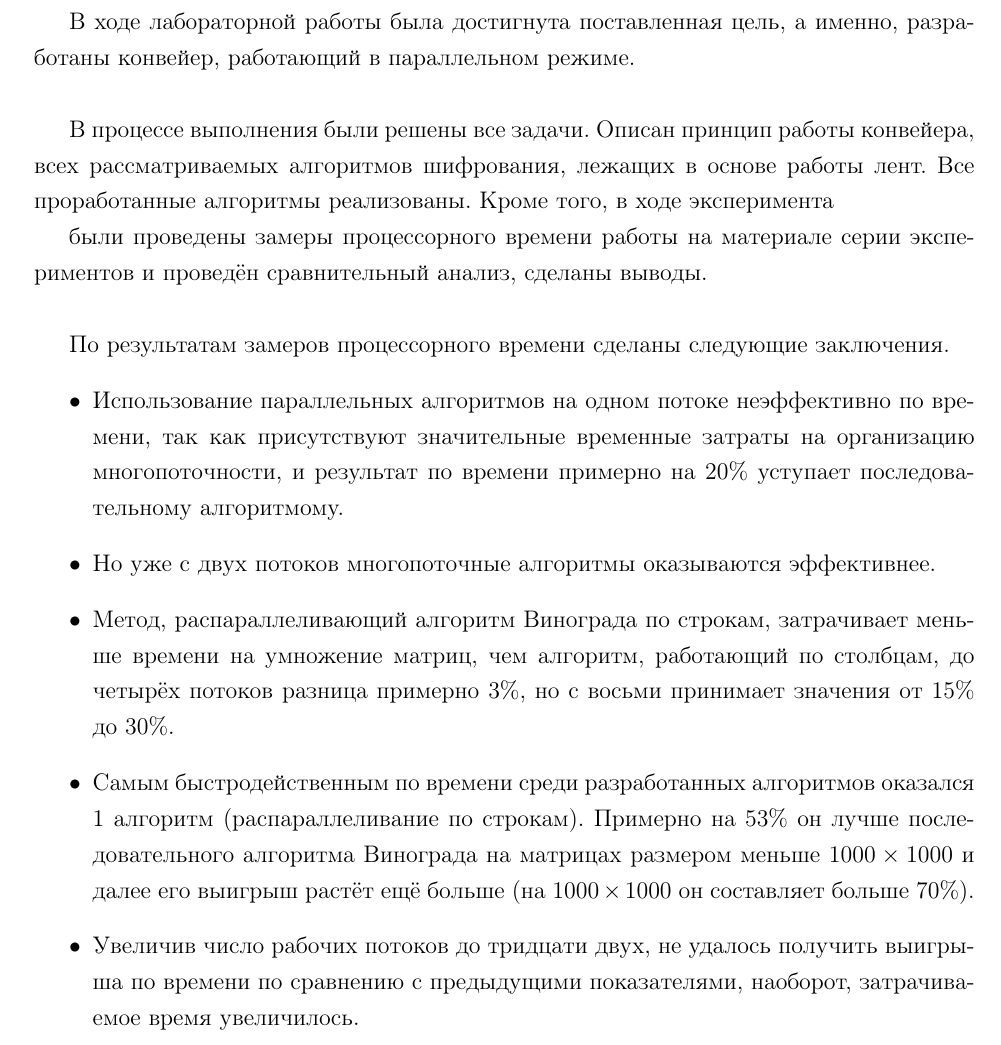
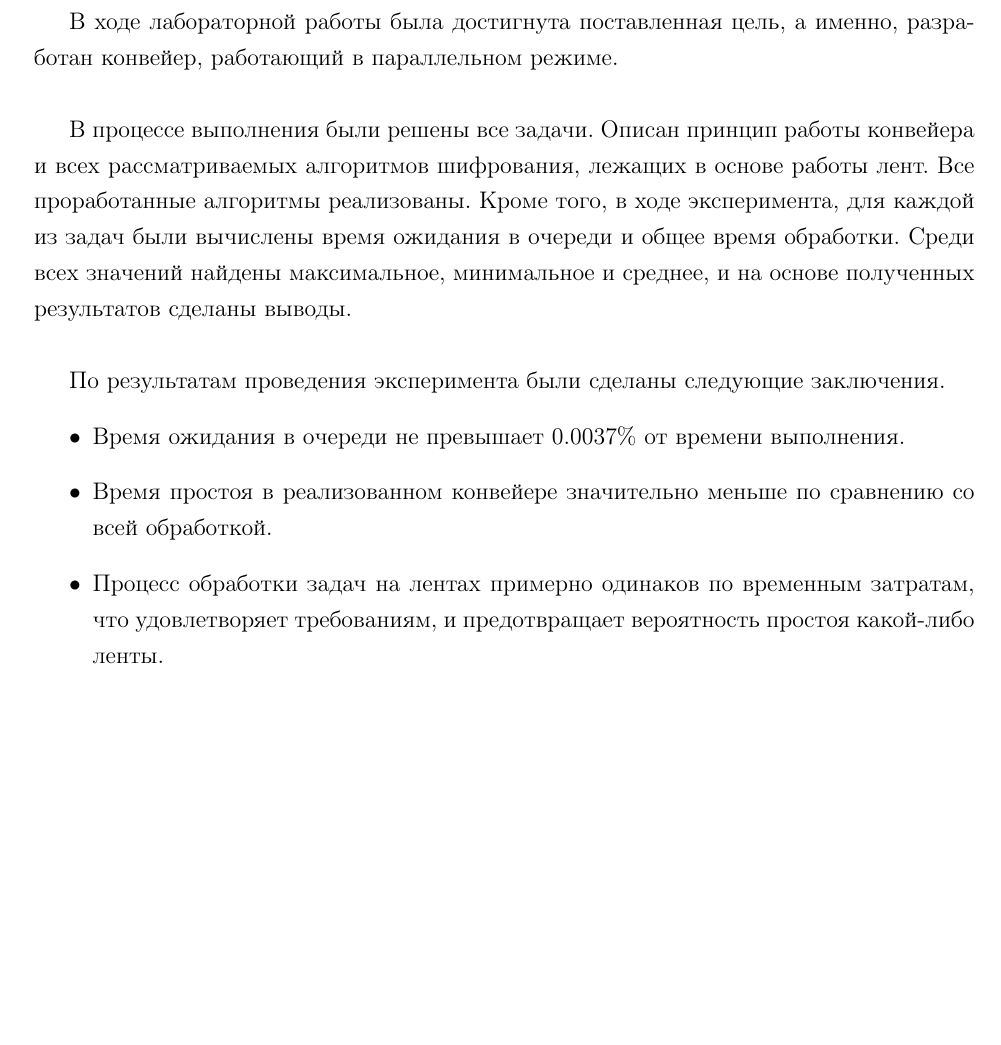
Before and after one commit to Bryanskaya/AnalysisOfAlgorithms, a LaTeX document (lab_05/docs/report.tex, which reads lab_05/docs/conclusion.tex): part of page 24 of 25, cut so that both start at the same text, the shorter picture padded with empty space. Compiled offline with pdfLaTeX.

Commit message:
CORRECTED: conclusion

```diff
--- a/lab_05/docs/conclusion.tex
+++ b/lab_05/docs/conclusion.tex
@@ -1,16 +1,10 @@
-В ходе лабораторной работы была достигнута поставленная цель, а именно, разработаны конвейер, работающий в параллельном режиме.\\
+В ходе лабораторной работы была достигнута поставленная цель, а именно, разработан конвейер, работающий в параллельном режиме.\\
 
-В процессе выполнения были решены все задачи. Описан принцип работы конвейера, всех рассматриваемых алгоритмов шифрования, лежащих в основе работы лент. Все проработанные алгоритмы реализованы. Кроме того, в ходе эксперимента
+В процессе выполнения были решены все задачи. Описан принцип работы конвейера и всех рассматриваемых алгоритмов шифрования, лежащих в основе работы лент. Все проработанные алгоритмы реализованы. Кроме того, в ходе эксперимента, для каждой из задач были вычислены время ожидания в очереди и общее время обработки. Среди всех значений найдены максимальное, минимальное и среднее, и на основе полученных результатов сделаны выводы.\\
 
-
-
-были проведены замеры процессорного времени работы на материале серии экспериментов и проведён сравнительный анализ, сделаны выводы.\\
-
-По результатам замеров процессорного времени сделаны следующие заключения.
+По результатам проведения эксперимента были сделаны следующие заключения.
 \begin{itemize}
-	\item Использование параллельных алгоритмов на одном потоке неэффективно по времени, так как присутствуют значительные временные затраты на организацию многопоточности, и результат по времени примерно на 20\% уступает последовательному алгоритмому.
-	\item Но уже с двух потоков многопоточные алгоритмы оказываются эффективнее.
-	\item Метод, распараллеливающий алгоритм Винограда по строкам, затрачивает меньше времени на умножение матриц, чем алгоритм, работающий по столбцам, до четырёх потоков разница примерно 3\%, но с восьми принимает значения от 15\% до 30\%.
-	\item Самым быстродейственным по времени среди разработанных алгоритмов оказался 1 алгоритм (распараллеливание по строкам). Примерно на 53\% он лучше последовательного алгоритма Винограда на матрицах размером меньше $1000 \times 1000$ и далее его выигрыш растёт ещё больше (на $1000 \times 1000$ он составляет больше 70\%).
-	\item Увеличив число рабочих потоков до тридцати двух, не удалось получить выигрыша по времени по сравнению с предыдущими показателями, наоборот, затрачиваемое время увеличилось.
+	\itemВремя ожидания в очереди не превышает 0.0037\% от времени выполнения.
+	\itemВремя простоя в реализованном конвейере значительно меньше по сравнению со всей обработкой.
+	\itemПроцесс обработки задач на лентах примерно одинаков по временным затратам, что удовлетворяет требованиям, и предотвращает вероятность простоя какой-либо ленты.
 \end{itemize}
```
